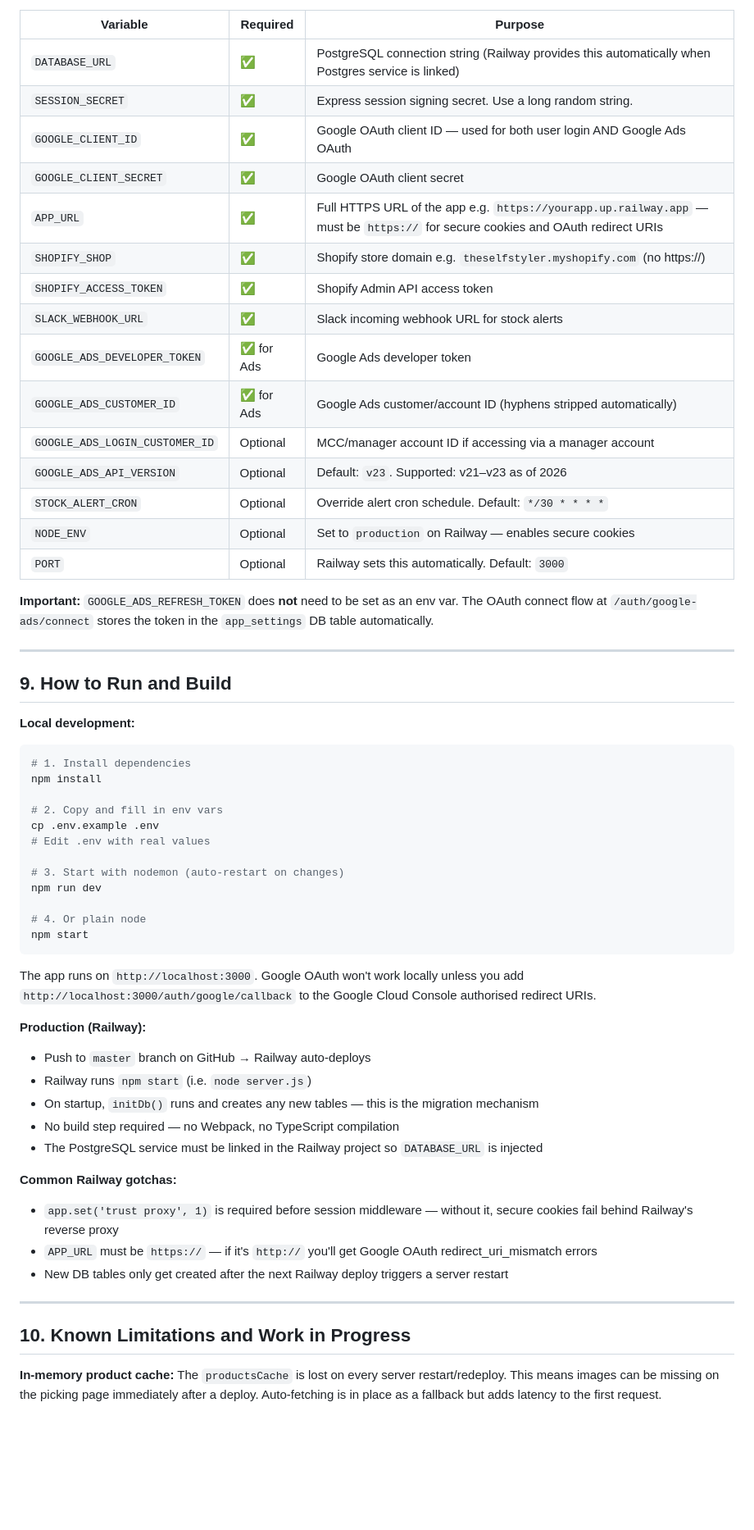
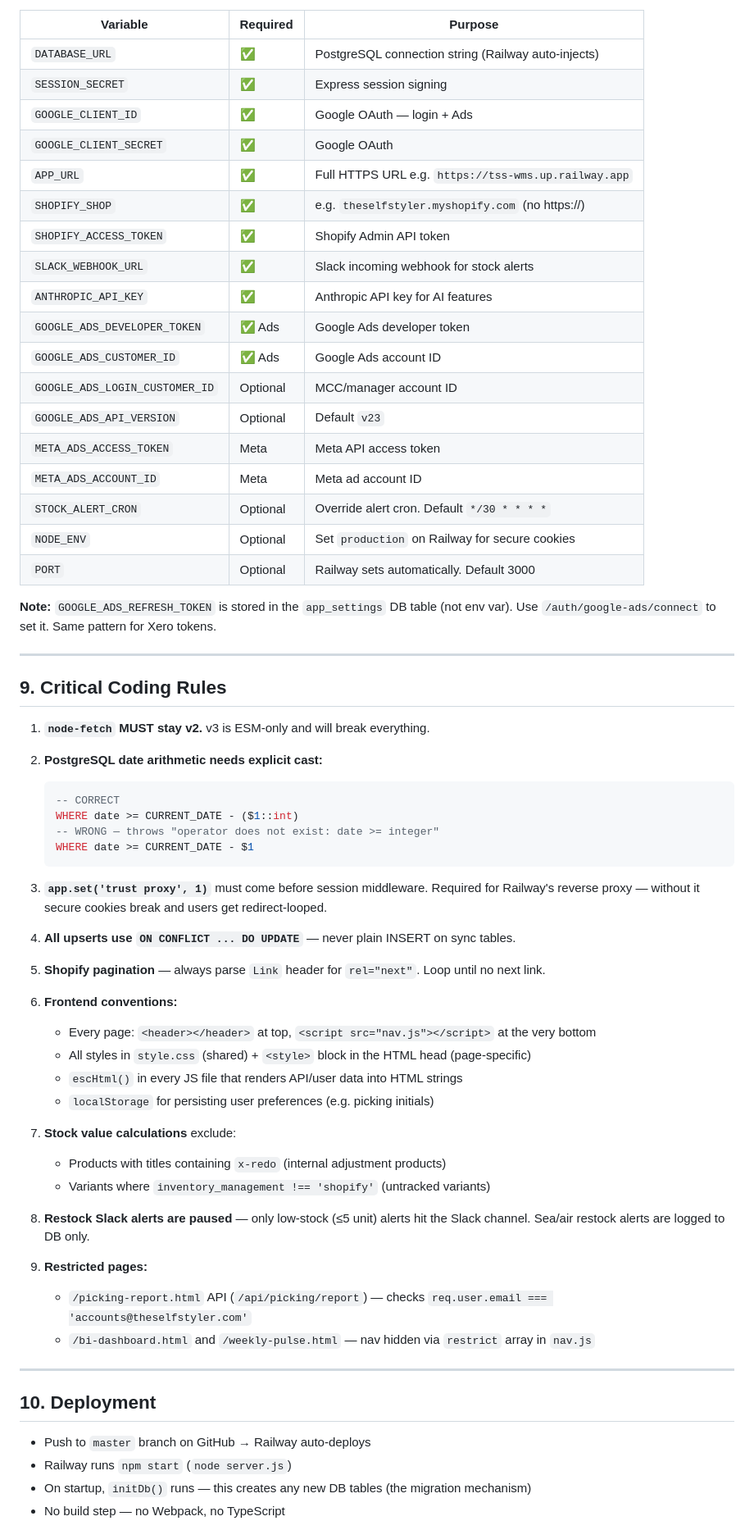
Before and after one commit to maitlacker/shopifystocktake, a Markdown page: CLAUDE.md, the part around one of its changes. Shown at 82% size. GitHub-like rendering; blank space fills up the shorter version.

Commit message:
Update CLAUDE.md to reflect full current codebase state (2026-05-20)
Co-Authored-By: Claude Sonnet 4.6 <noreply@anthropic.com>

````diff
--- a/CLAUDE.md
+++ b/CLAUDE.md
@@ -317,61 +252,68 @@ All set in Railway → Service → Variables. Local dev uses `.env` in project r
 | Variable | Required | Purpose |
 |---|---|---|
-| `DATABASE_URL` | ✅ | PostgreSQL connection string (Railway provides this automatically when Postgres service is linked) |
-| `SESSION_SECRET` | ✅ | Express session signing secret. Use a long random string. |
-| `GOOGLE_CLIENT_ID` | ✅ | Google OAuth client ID — used for both user login AND Google Ads OAuth |
-| `GOOGLE_CLIENT_SECRET` | ✅ | Google OAuth client secret |
-| `APP_URL` | ✅ | Full HTTPS URL of the app e.g. `https://yourapp.up.railway.app` — must be `https://` for secure cookies and OAuth redirect URIs |
-| `SHOPIFY_SHOP` | ✅ | Shopify store domain e.g. `theselfstyler.myshopify.com` (no https://) |
-| `SHOPIFY_ACCESS_TOKEN` | ✅ | Shopify Admin API access token |
-| `SLACK_WEBHOOK_URL` | ✅ | Slack incoming webhook URL for stock alerts |
-| `GOOGLE_ADS_DEVELOPER_TOKEN` | ✅ for Ads | Google Ads developer token |
-| `GOOGLE_ADS_CUSTOMER_ID` | ✅ for Ads | Google Ads customer/account ID (hyphens stripped automatically) |
-| `GOOGLE_ADS_LOGIN_CUSTOMER_ID` | Optional | MCC/manager account ID if accessing via a manager account |
-| `GOOGLE_ADS_API_VERSION` | Optional | Default: `v23`. Supported: v21–v23 as of 2026 |
-| `STOCK_ALERT_CRON` | Optional | Override alert cron schedule. Default: `*/30 * * * *` |
-| `NODE_ENV` | Optional | Set to `production` on Railway — enables secure cookies |
-| `PORT` | Optional | Railway sets this automatically. Default: `3000` |
+| `DATABASE_URL` | ✅ | PostgreSQL connection string (Railway auto-injects) |
+| `SESSION_SECRET` | ✅ | Express session signing |
+| `GOOGLE_CLIENT_ID` | ✅ | Google OAuth — login + Ads |
+| `GOOGLE_CLIENT_SECRET` | ✅ | Google OAuth |
+| `APP_URL` | ✅ | Full HTTPS URL e.g. `https://tss-wms.up.railway.app` |
+| `SHOPIFY_SHOP` | ✅ | e.g. `theselfstyler.myshopify.com` (no https://) |
+| `SHOPIFY_ACCESS_TOKEN` | ✅ | Shopify Admin API token |
+| `SLACK_WEBHOOK_URL` | ✅ | Slack incoming webhook for stock alerts |
+| `ANTHROPIC_API_KEY` | ✅ | Anthropic API key for AI features |
+| `GOOGLE_ADS_DEVELOPER_TOKEN` | ✅ Ads | Google Ads developer token |
+| `GOOGLE_ADS_CUSTOMER_ID` | ✅ Ads | Google Ads account ID |
+| `GOOGLE_ADS_LOGIN_CUSTOMER_ID` | Optional | MCC/manager account ID |
+| `GOOGLE_ADS_API_VERSION` | Optional | Default `v23` |
+| `META_ADS_ACCESS_TOKEN` | Meta | Meta API access token |
+| `META_ADS_ACCOUNT_ID` | Meta | Meta ad account ID |
+| `STOCK_ALERT_CRON` | Optional | Override alert cron. Default `*/30 * * * *` |
+| `NODE_ENV` | Optional | Set `production` on Railway for secure cookies |
+| `PORT` | Optional | Railway sets automatically. Default 3000 |
 
-**Important:** `GOOGLE_ADS_REFRESH_TOKEN` does **not** need to be set as an env var. The OAuth connect flow at `/auth/google-ads/connect` stores the token in the `app_settings` DB table automatically.
+**Note:** `GOOGLE_ADS_REFRESH_TOKEN` is stored in the `app_settings` DB table (not env var). Use `/auth/google-ads/connect` to set it. Same pattern for Xero tokens.
 
 ---
 
-## 9. How to Run and Build
+## 9. Critical Coding Rules
 
-**Local development:**
-```bash
-# 1. Install dependencies
-npm install
+1. **`node-fetch` MUST stay v2.** v3 is ESM-only and will break everything.
 
-# 2. Copy and fill in env vars
-cp .env.example .env
-# Edit .env with real values
+2. **PostgreSQL date arithmetic needs explicit cast:**
+   ```sql
+   -- CORRECT
+   WHERE date >= CURRENT_DATE - ($1::int)
+   -- WRONG — throws "operator does not exist: date >= integer"
+   WHERE date >= CURRENT_DATE - $1
+   ```
 
-# 3. Start with nodemon (auto-restart on changes)
-npm run dev
+3. **`app.set('trust proxy', 1)`** must come before session middleware. Required for Railway's reverse proxy — without it secure cookies break and users get redirect-looped.
 
-# 4. Or plain node
-npm start
-```
+4. **All upserts use `ON CONFLICT ... DO UPDATE`** — never plain INSERT on sync tables.
 
-The app runs on `http://localhost:3000`. Google OAuth won't work locally unless you add `http://localhost:3000/auth/google/callback` to the Google Cloud Console authorised redirect URIs.
+5. **Shopify pagination** — always parse `Link` header for `rel="next"`. Loop until no next link.
 
-**Production (Railway):**
-- Push to `master` branch on GitHub → Railway auto-deploys
-- Railway runs `npm start` (i.e. `node server.js`)
-- On startup, `initDb()` runs and creates any new tables — this is the migration mechanism
-- No build step required — no Webpack, no TypeScript compilation
-- The PostgreSQL service must be linked in the Railway project so `DATABASE_URL` is injected
+6. **Frontend conventions:**
+   - Every page: `<header></header>` at top, `<script src="nav.js"></script>` at the very bottom
+   - All styles in `style.css` (shared) + `<style>` block in the HTML head (page-specific)
+   - `escHtml()` in every JS file that renders API/user data into HTML strings
+   - `localStorage` for persisting user preferences (e.g. picking initials)
 
-**Common Railway gotchas:**
-- `app.set('trust proxy', 1)` is required before session middleware — without it, secure cookies fail behind Railway's reverse proxy
-- `APP_URL` must be `https://` — if it's `http://` you'll get Google OAuth redirect_uri_mismatch errors
-- New DB tables only get created after the next Railway deploy triggers a server restart
+7. **Stock value calculations** exclude:
+   - Products with titles containing `x-redo` (internal adjustment products)
+   - Variants where `inventory_management !== 'shopify'` (untracked variants)
+
+8. **Restock Slack alerts are paused** — only low-stock (≤5 unit) alerts hit the Slack channel. Sea/air restock alerts are logged to DB only.
+
+9. **Restricted pages:**
+   - `/picking-report.html` API (`/api/picking/report`) — checks `req.user.email === 'accounts@theselfstyler.com'`
+   - `/bi-dashboard.html` and `/weekly-pulse.html` — nav hidden via `restrict` array in `nav.js`
 
 ---
 
-## 10. Known Limitations and Work in Progress
+## 10. Deployment
 
-**In-memory product cache:**
-The `productsCache` is lost on every server restart/redeploy. This means images can be missing on the picking page immediately after a deploy. Auto-fetching is in place as a fallback but adds latency to the first request.
+- Push to `master` branch on GitHub → Railway auto-deploys
+- Railway runs `npm start` (`node server.js`)
+- On startup, `initDb()` runs — this creates any new DB tables (the migration mechanism)
+- No build step — no Webpack, no TypeScript
 
````
Also changed, not shown: other parts of CLAUDE.md (+168 -274 lines).
